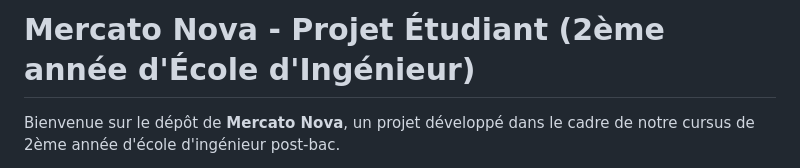
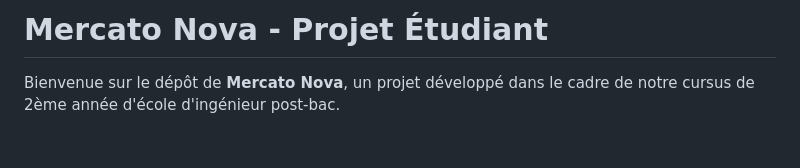
Before and after one commit to timothechamberaud-git/Web-dynamique, a Markdown page: README.md, the part around the change. Drawn GitHub-style; blank space fills up the shorter version.

```diff
--- a/README.md
+++ b/README.md
@@ -1,4 +1,4 @@
-# Mercato Nova - Projet Étudiant (2ème année d'École d'Ingénieur)
+# Mercato Nova - Projet Étudiant
 
 Bienvenue sur le dépôt de **Mercato Nova**, un projet développé dans le cadre de notre cursus de 2ème année d'école d'ingénieur post-bac.
 
```
